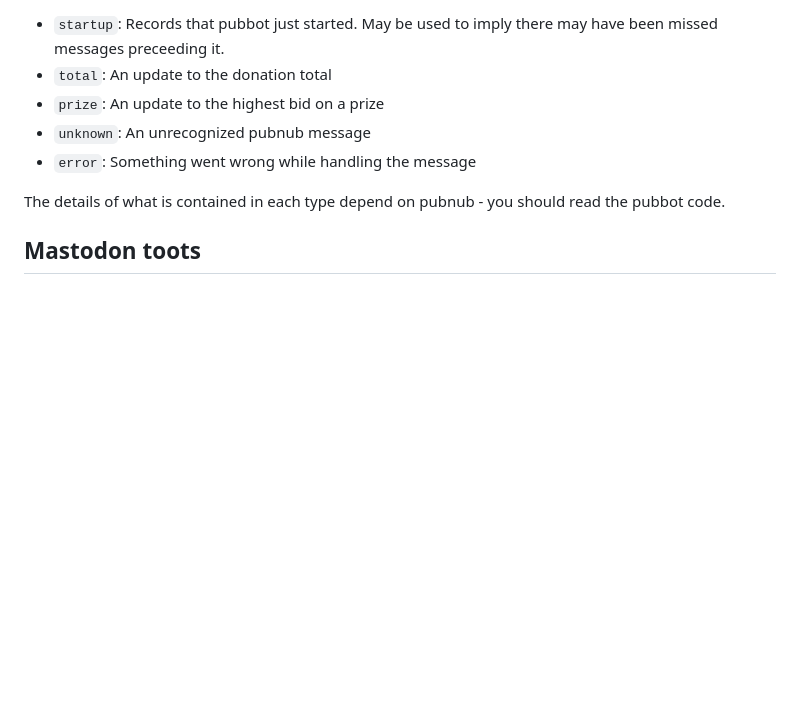
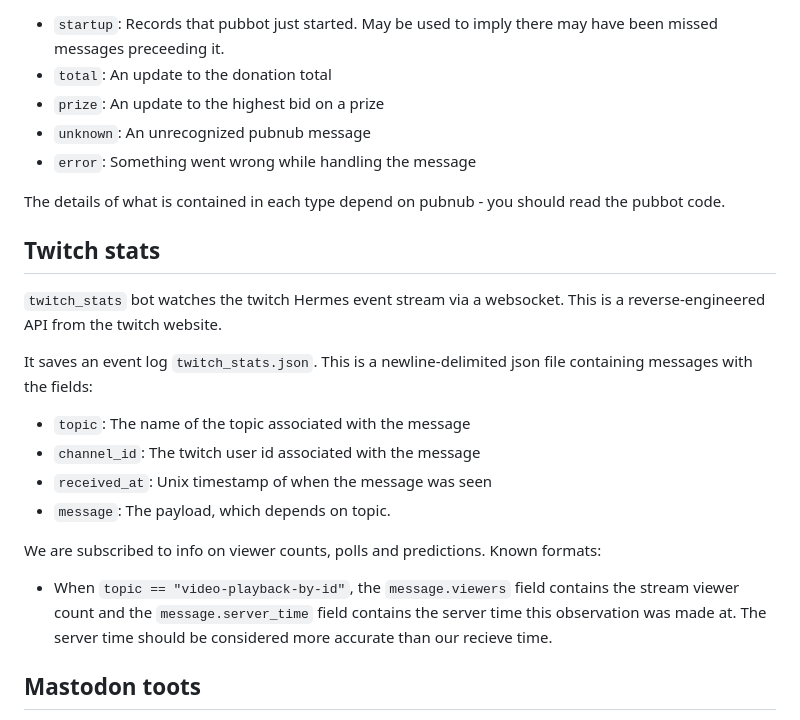
Before and after one commit to dbvideostriketeam/wubloader, a Markdown page: docs/DATA_FORMATS.md, the part around the change. Drawn GitHub-style; blank space fills up the shorter version.

Commit message:
document the twitch stats data

```diff
--- a/docs/DATA_FORMATS.md
+++ b/docs/DATA_FORMATS.md
@@ -95,6 +95,23 @@ This is a newline-delimited json file containing messages which can be distingis
 
 The details of what is contained in each type depend on pubnub - you should read the pubbot code.
 
+## Twitch stats
+
+`twitch_stats` bot watches the twitch Hermes event stream via a websocket.
+This is a reverse-engineered API from the twitch website.
+
+It saves an event log `twitch_stats.json`. This is a newline-delimited json file containing messages
+with the fields:
+- `topic`: The name of the topic associated with the message
+- `channel_id`: The twitch user id associated with the message
+- `received_at`: Unix timestamp of when the message was seen
+- `message`: The payload, which depends on topic.
+
+We are subscribed to info on viewer counts, polls and predictions.
+Known formats:
+- When `topic == "video-playback-by-id"`, the `message.viewers` field contains the stream viewer count and the `message.server_time` field contains the server time this observation was made at.
+  The server time should be considered more accurate than our recieve time.
+
 ## Mastodon toots
 
 `tootbot` watches the Desert Bus and VST mastodon accounts for updates.
```
